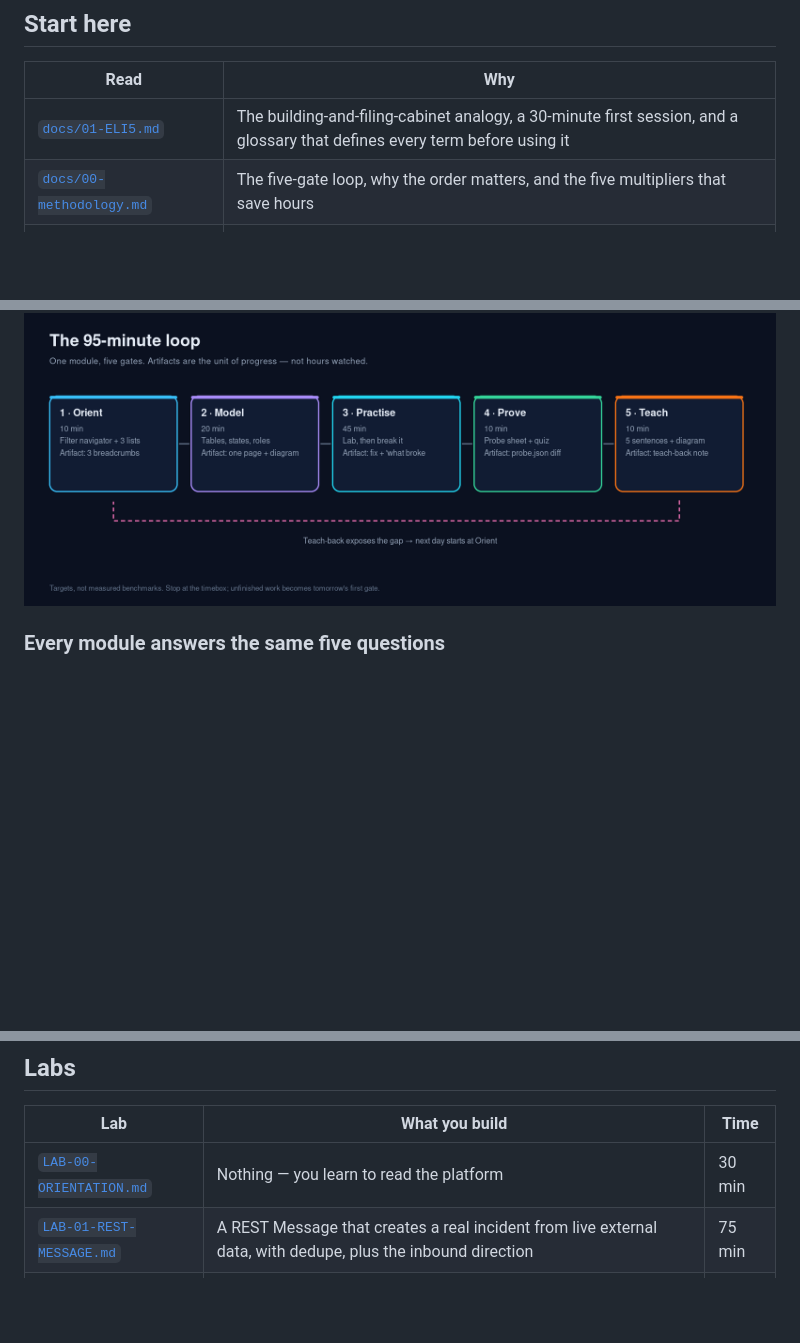
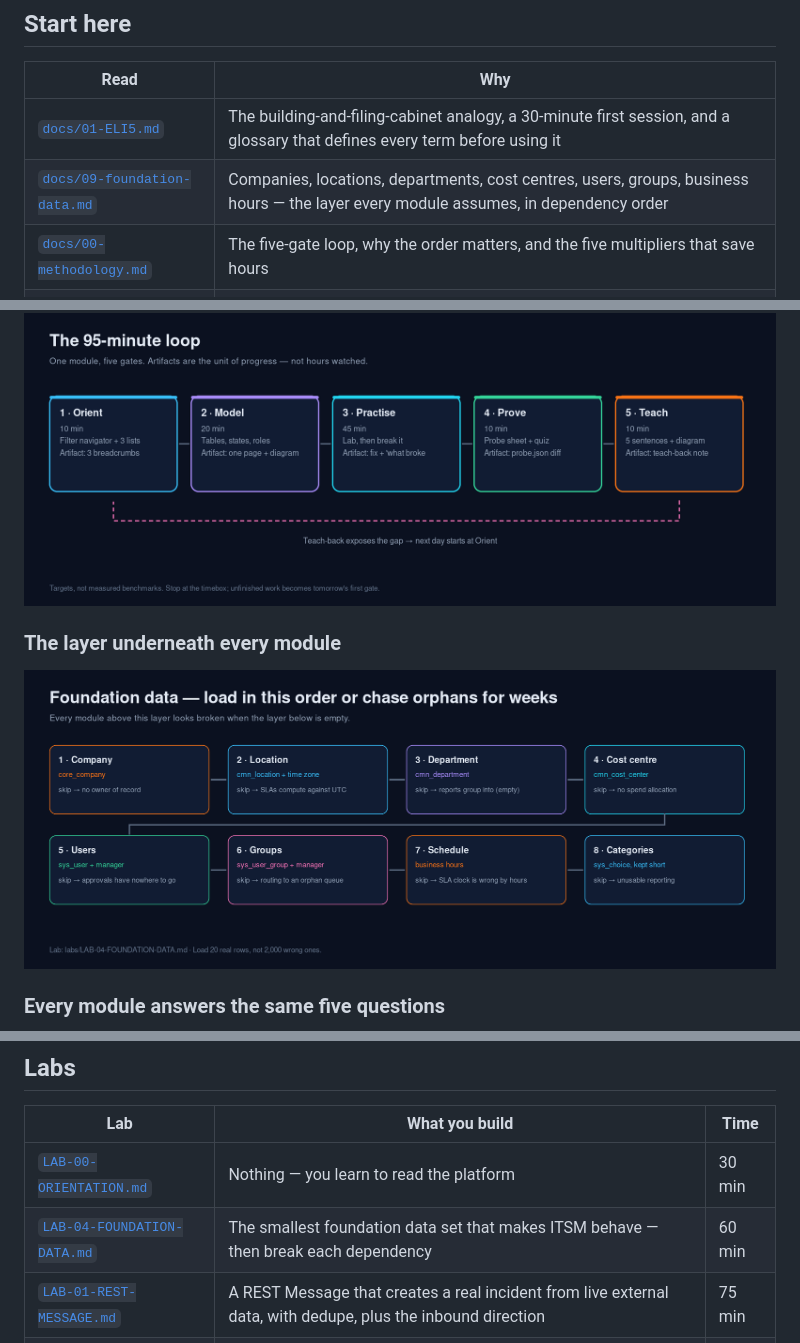
Before and after one commit to eltonaguiar/ServiceNow_Learning, a Markdown page: README.md, 3 parts joined by grey strips. Drawn GitHub-style; pictures changed too: infographics/foundation-load-order.png (added); blank space fills up the shorter version.

```diff
--- a/README.md
+++ b/README.md
@@ -35,6 +35,7 @@ no "10 tricks" listicles.
 | Read | Why |
 |---|---|
 | [`docs/01-ELI5.md`](docs/01-ELI5.md) | The building-and-filing-cabinet analogy, a 30-minute first session, and a glossary that defines every term before using it |
+| [`docs/09-foundation-data.md`](docs/09-foundation-data.md) | Companies, locations, departments, cost centres, users, groups, business hours — the layer every module assumes, in dependency order |
 | [`docs/00-methodology.md`](docs/00-methodology.md) | The five-gate loop, why the order matters, and the five multipliers that save hours |
 | [`labs/LAB-00-ORIENTATION.md`](labs/LAB-00-ORIENTATION.md) | A zero-risk first 30 minutes on your own instance |
 
@@ -58,6 +59,10 @@ returns and let the next session start from what you could not explain.
 ### The loop, in one image
 
 ![The 95-minute loop: Orient, Model, Practise, Prove, Teach, with the teach-back feeding back into Orient](infographics/learning-loop.png)
+
+### The layer underneath every module
+
+![Foundation data in dependency order: company, location, department, cost centre, users, groups, schedules](infographics/foundation-load-order.png)
 
 ### Every module answers the same five questions
 
@@ -94,6 +99,7 @@ The first module carried all the way to a defensible number:
 | Lab | What you build | Time |
 |---|---|---|
 | [`LAB-00-ORIENTATION.md`](labs/LAB-00-ORIENTATION.md) | Nothing — you learn to read the platform | 30 min |
+| [`LAB-04-FOUNDATION-DATA.md`](labs/LAB-04-FOUNDATION-DATA.md) | The smallest foundation data set that makes ITSM behave — then break each dependency | 60 min |
 | [`LAB-01-REST-MESSAGE.md`](labs/LAB-01-REST-MESSAGE.md) | A REST Message that creates a real incident from live external data, with dedupe, plus the inbound direction | 75 min |
 | [`LAB-02-REMOTE-TABLE.md`](labs/LAB-02-REMOTE-TABLE.md) | A REST API exposed as a read-only table, used in a report, with its limits demonstrated | 60 min |
 | [`LAB-03-SAM-BASELINE.md`](labs/LAB-03-SAM-BASELINE.md) | A licence position you can defend — and can break with one metric change | 90 min |
```
Also changed, not shown: other parts of README.md (+1 -0 lines), docs/00-methodology.md (+1 -1 lines), docs/09-foundation-data.md (added, +144 -0 lines), docs/generated/brief-foundation-data.md (added, +117 -0 lines), docs/generated/probe-sheet-example.md (+33 -7 lines), labs/LAB-04-FOUNDATION-DATA.md (added, +123 -0 lines), 9 other files.
